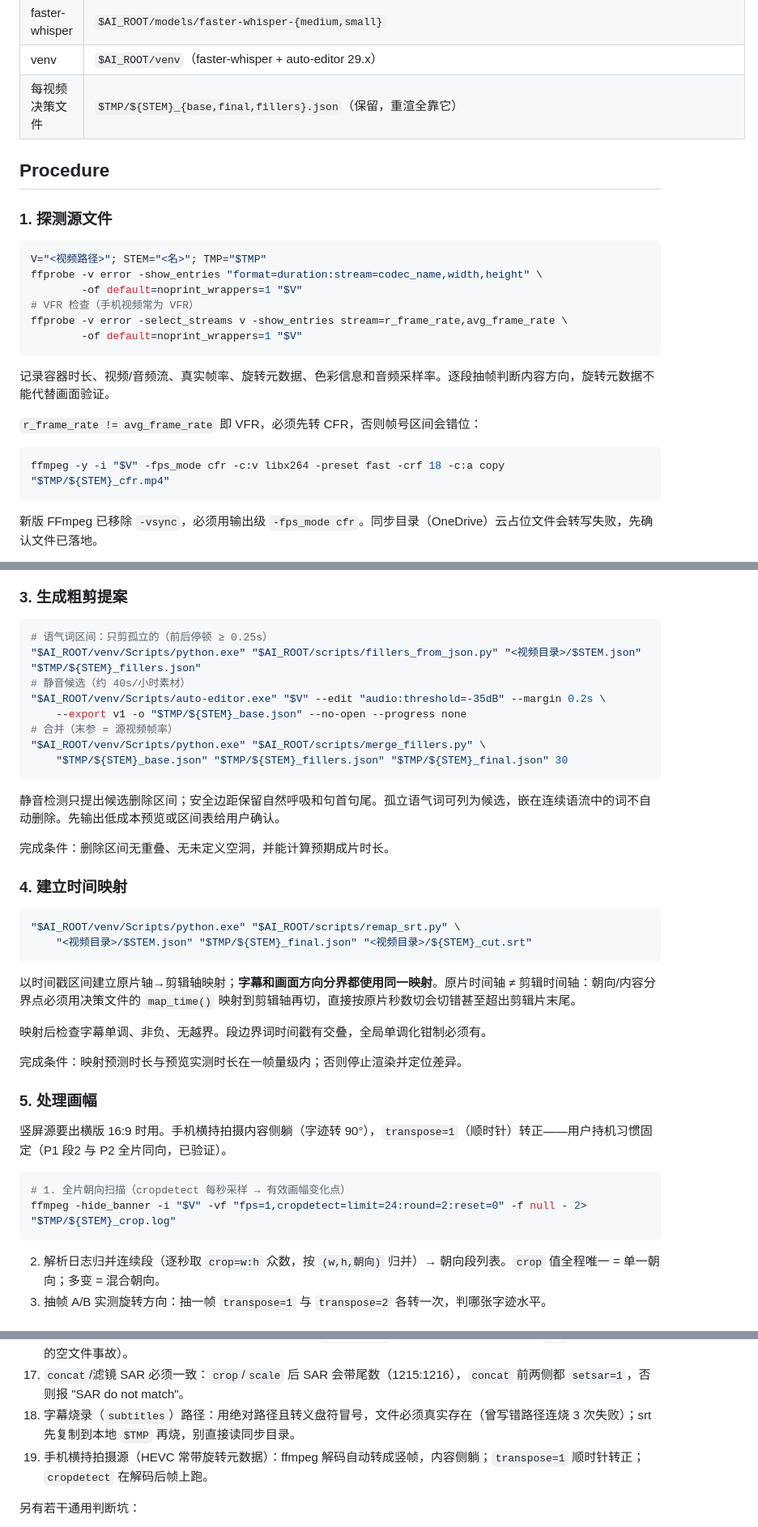
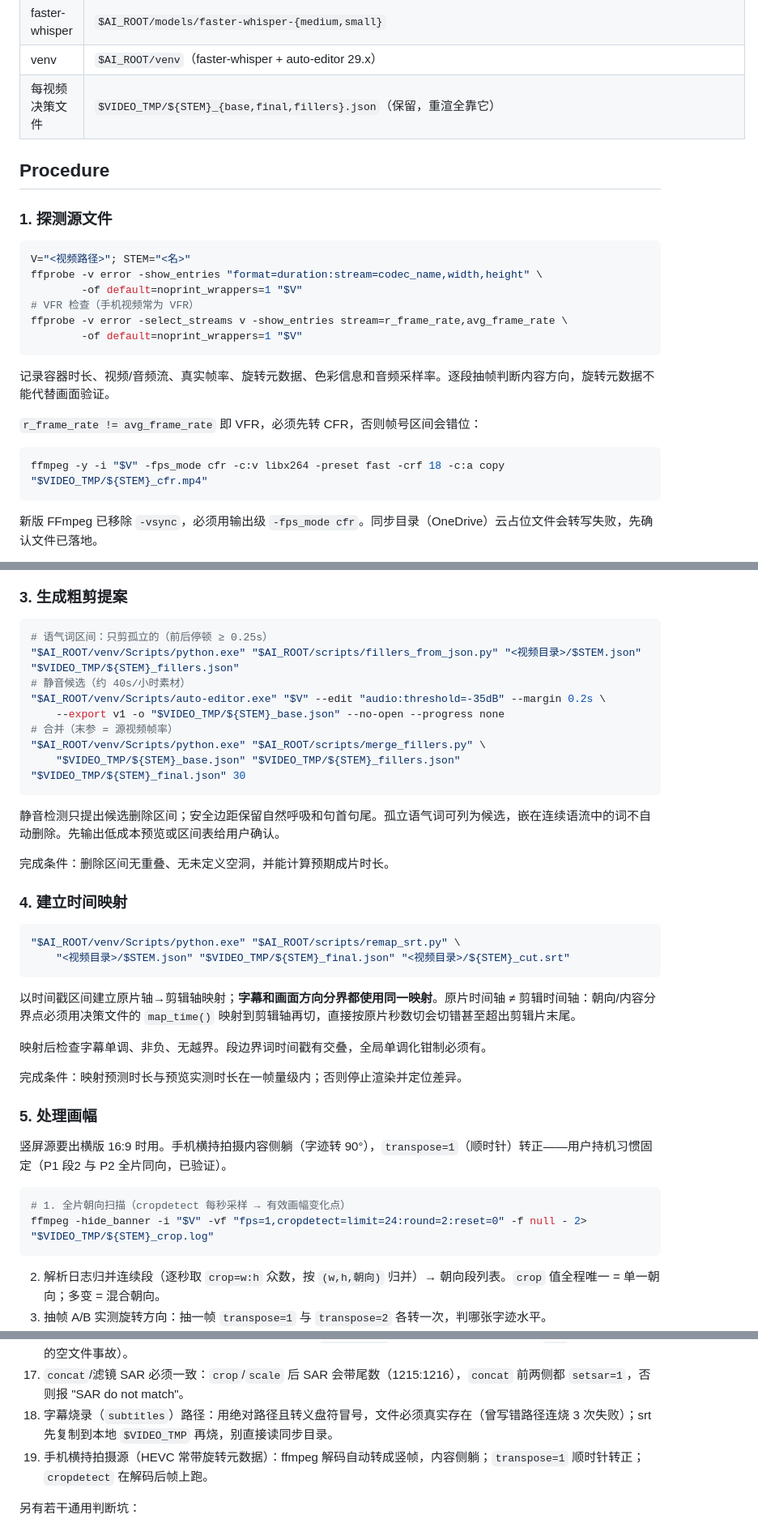
Before and after one commit to FeiNiaoBF/MySkills, a Markdown page: video-smart-cut/SKILL.md, 3 parts joined by grey strips. Shown at 81% size. Rendered like a GitHub page.

````diff
--- a/video-smart-cut/SKILL.md
+++ b/video-smart-cut/SKILL.md
@@ -41,14 +43,14 @@ metadata:
 | 校验脚本 | `$AI_ROOT/scripts/{verify_srt,audit_v1}.py` |
 | faster-whisper | `$AI_ROOT/models/faster-whisper-{medium,small}` |
 | venv | `$AI_ROOT/venv`（faster-whisper + auto-editor 29.x） |
-| 每视频决策文件 | `$TMP/${STEM}_{base,final,fillers}.json`（保留，重渲全靠它） |
+| 每视频决策文件 | `$VIDEO_TMP/${STEM}_{base,final,fillers}.json`（保留，重渲全靠它） |
 
 ## Procedure
 
 ### 1. 探测源文件
 
 ```bash
-V="<视频路径>"; STEM="<名>"; TMP="$TMP"
+V="<视频路径>"; STEM="<名>"
 ffprobe -v error -show_entries "format=duration:stream=codec_name,width,height" \
         -of default=noprint_wrappers=1 "$V"
 # VFR 检查（手机视频常为 VFR）
@@ -61,7 +63,7 @@ ffprobe -v error -select_streams v -show_entries stream=r_frame_rate,avg_frame_r
 `r_frame_rate != avg_frame_rate` 即 VFR，必须先转 CFR，否则帧号区间会错位：
 
 ```bash
-ffmpeg -y -i "$V" -fps_mode cfr -c:v libx264 -preset fast -crf 18 -c:a copy "$TMP/${STEM}_cfr.mp4"
+ffmpeg -y -i "$V" -fps_mode cfr -c:v libx264 -preset fast -crf 18 -c:a copy "$VIDEO_TMP/${STEM}_cfr.mp4"
 ```
 
 新版 FFmpeg 已移除 `-vsync`，必须用输出级 `-fps_mode cfr`。同步目录（OneDrive）云占位文件会转写失败，先确认文件已落地。
@@ -82,13 +84,13 @@ ffmpeg -y -i "$V" -fps_mode cfr -c:v libx264 -preset fast -crf 18 -c:a copy "$TM
 
 ```bash
 # 语气词区间：只剪孤立的（前后停顿 ≥ 0.25s）
-"$AI_ROOT/venv/Scripts/python.exe" "$AI_ROOT/scripts/fillers_from_json.py" "<视频目录>/$STEM.json" "$TMP/${STEM}_fillers.json"
+"$AI_ROOT/venv/Scripts/python.exe" "$AI_ROOT/scripts/fillers_from_json.py" "<视频目录>/$STEM.json" "$VIDEO_TMP/${STEM}_fillers.json"
 # 静音候选（约 40s/小时素材）
 "$AI_ROOT/venv/Scripts/auto-editor.exe" "$V" --edit "audio:threshold=-35dB" --margin 0.2s \
-    --export v1 -o "$TMP/${STEM}_base.json" --no-open --progress none
+    --export v1 -o "$VIDEO_TMP/${STEM}_base.json" --no-open --progress none
 # 合并（末参 = 源视频帧率）
 "$AI_ROOT/venv/Scripts/python.exe" "$AI_ROOT/scripts/merge_fillers.py" \
-    "$TMP/${STEM}_base.json" "$TMP/${STEM}_fillers.json" "$TMP/${STEM}_final.json" 30
+    "$VIDEO_TMP/${STEM}_base.json" "$VIDEO_TMP/${STEM}_fillers.json" "$VIDEO_TMP/${STEM}_final.json" 30
 ```
 
 静音检测只提出候选删除区间；安全边距保留自然呼吸和句首句尾。孤立语气词可列为候选，嵌在连续语流中的词不自动删除。先输出低成本预览或区间表给用户确认。
@@ -99,7 +101,7 @@ ffmpeg -y -i "$V" -fps_mode cfr -c:v libx264 -preset fast -crf 18 -c:a copy "$TM
 
 ```bash
 "$AI_ROOT/venv/Scripts/python.exe" "$AI_ROOT/scripts/remap_srt.py" \
-    "<视频目录>/$STEM.json" "$TMP/${STEM}_final.json" "<视频目录>/${STEM}_cut.srt"
+    "<视频目录>/$STEM.json" "$VIDEO_TMP/${STEM}_final.json" "<视频目录>/${STEM}_cut.srt"
 ```
 
 以时间戳区间建立原片轴→剪辑轴映射；**字幕和画面方向分界都使用同一映射**。原片时间轴 ≠ 剪辑时间轴：朝向/内容分界点必须用决策文件的 `map_time()` 映射到剪辑轴再切，直接按原片秒数切会切错甚至超出剪辑片末尾。
@@ -114,7 +116,7 @@ ffmpeg -y -i "$V" -fps_mode cfr -c:v libx264 -preset fast -crf 18 -c:a copy "$TM
 
 ```bash
 # 1. 全片朝向扫描（cropdetect 每秒采样 → 有效画幅变化点）
-ffmpeg -hide_banner -i "$V" -vf "fps=1,cropdetect=limit=24:round=2:reset=0" -f null - 2> "$TMP/${STEM}_crop.log"
+ffmpeg -hide_banner -i "$V" -vf "fps=1,cropdetect=limit=24:round=2:reset=0" -f null - 2> "$VIDEO_TMP/${STEM}_crop.log"
 ```
 
 2. 解析日志归并连续段（逐秒取 `crop=w:h` 众数，按 `(w,h,朝向)` 归并）→ 朝向段列表。`crop` 值全程唯一 = 单一朝向；多变 = 混合朝向。
@@ -252,7 +254,7 @@ token 预算纪律（先读本节再动 LLM）：本地做确定性工作，LLM
 15. 后台长渲染进程易被外部 -15 杀（机器睡眠/杀软/OOM），特征：日志卡在 "Creating audio"，输出文件停止增长。长渲染分段跑（每段 < 2min）规避；检查退出码是否为 -15。
 16. 原片时间轴 ≠ 剪辑时间轴：朝向/内容分界点必须用 `map_time()` 映射到剪辑轴再切（曾发生 `-ss` 超出 cut 片末尾的空文件事故）。
 17. `concat`/滤镜 SAR 必须一致：`crop`/`scale` 后 SAR 会带尾数（1215:1216），`concat` 前两侧都 `setsar=1`，否则报 "SAR do not match"。
-18. 字幕烧录（`subtitles`）路径：用绝对路径且转义盘符冒号，文件必须真实存在（曾写错路径连烧 3 次失败）；srt 先复制到本地 `$TMP` 再烧，别直接读同步目录。
+18. 字幕烧录（`subtitles`）路径：用绝对路径且转义盘符冒号，文件必须真实存在（曾写错路径连烧 3 次失败）；srt 先复制到本地 `$VIDEO_TMP` 再烧，别直接读同步目录。
 19. 手机横持拍摄源（HEVC 常带旋转元数据）：ffmpeg 解码自动转成竖帧，内容侧躺；`transpose=1` 顺时针转正；`cropdetect` 在解码后帧上跑。
 
 另有若干通用判断坑：
````
Also changed, not shown: other parts of video-smart-cut/SKILL.md (+8 -6 lines).
